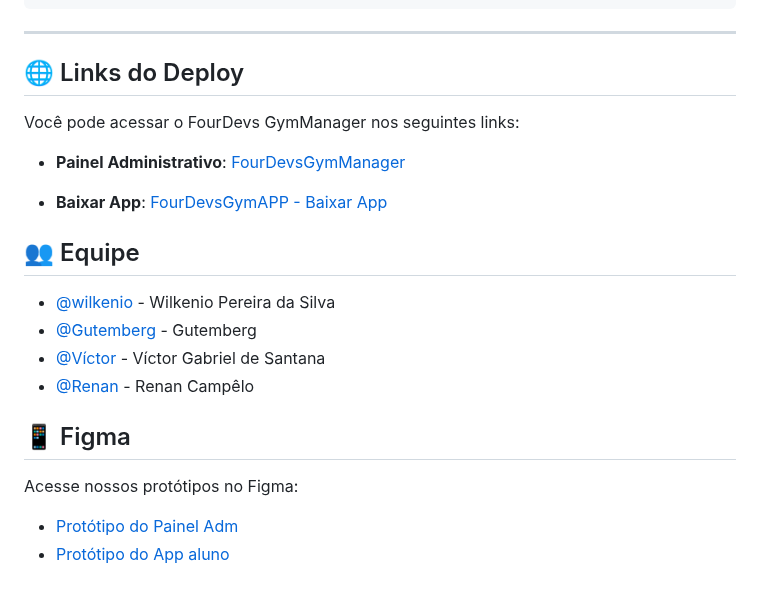
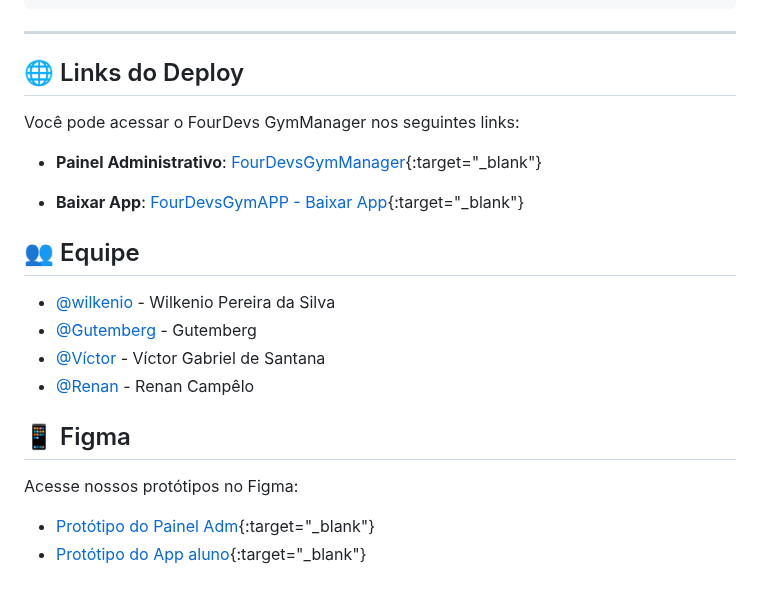
Before and after one commit to GutembergLima05/FourDevsGym, a Markdown page: README.md, the part around the change. GitHub-like rendering; folded sections open.

Commit message:
docs: update Readme.md

```diff
--- a/README.md
+++ b/README.md
@@ -2028,17 +2028,14 @@ frontend/
 </details>
 
 
-
 ## 🌐 Links do Deploy
 Você pode acessar o FourDevs GymManager nos seguintes links:
 
 - **Painel Administrativo**:
-  [FourDevsGymManager](https://gym.fourdevs.com.br)
+  [FourDevsGymManager](https://gym.fourdevs.com.br){:target="_blank"}
 
 - **Baixar App**:
-  [FourDevsGymAPP - Baixar App](https://fourdevs.com.br/gym)
-
-
+  [FourDevsGymAPP - Baixar App](https://fourdevs.com.br/gym){:target="_blank"}
 
 ## 👥 Equipe
 - [@wilkenio](https://github.com/wilkenio) - Wilkenio Pereira da Silva
@@ -2046,8 +2043,7 @@ Você pode acessar o FourDevs GymManager nos seguintes links:
 - [@Víctor](https://github.com/victortads) - Víctor Gabriel de Santana
 - [@Renan](https://github.com/RenanCampelo) - Renan Campêlo
 
-
 ## 📱 Figma
 Acesse nossos protótipos no Figma: <br>
-- [Protótipo do Painel Adm](https://www.figma.com/proto/NSAejy0ekxBHwfaCw4Pd0w/FourDevGym?node-id=77-45&starting-point-node-id=77%3A45)<br>
-- [Protótipo do App aluno](https://www.figma.com/proto/x3W7FHYZJkkC6Y7L12FWNf/AppFourDevsGym?node-id=92-2&t=Lsr5ZXSCbprfOZa9-0&scaling=scale-down&content-scaling=fixed&page-id=0%3A1)
+- [Protótipo do Painel Adm](https://www.figma.com/proto/NSAejy0ekxBHwfaCw4Pd0w/FourDevGym?node-id=77-45&starting-point-node-id=77%3A45){:target="_blank"}<br>
+- [Protótipo do App aluno](https://www.figma.com/proto/x3W7FHYZJkkC6Y7L12FWNf/AppFourDevsGym?node-id=92-2&t=Lsr5ZXSCbprfOZa9-0&scaling=scale-down&content-scaling=fixed&page-id=0%3A1){:target="_blank"}
```
